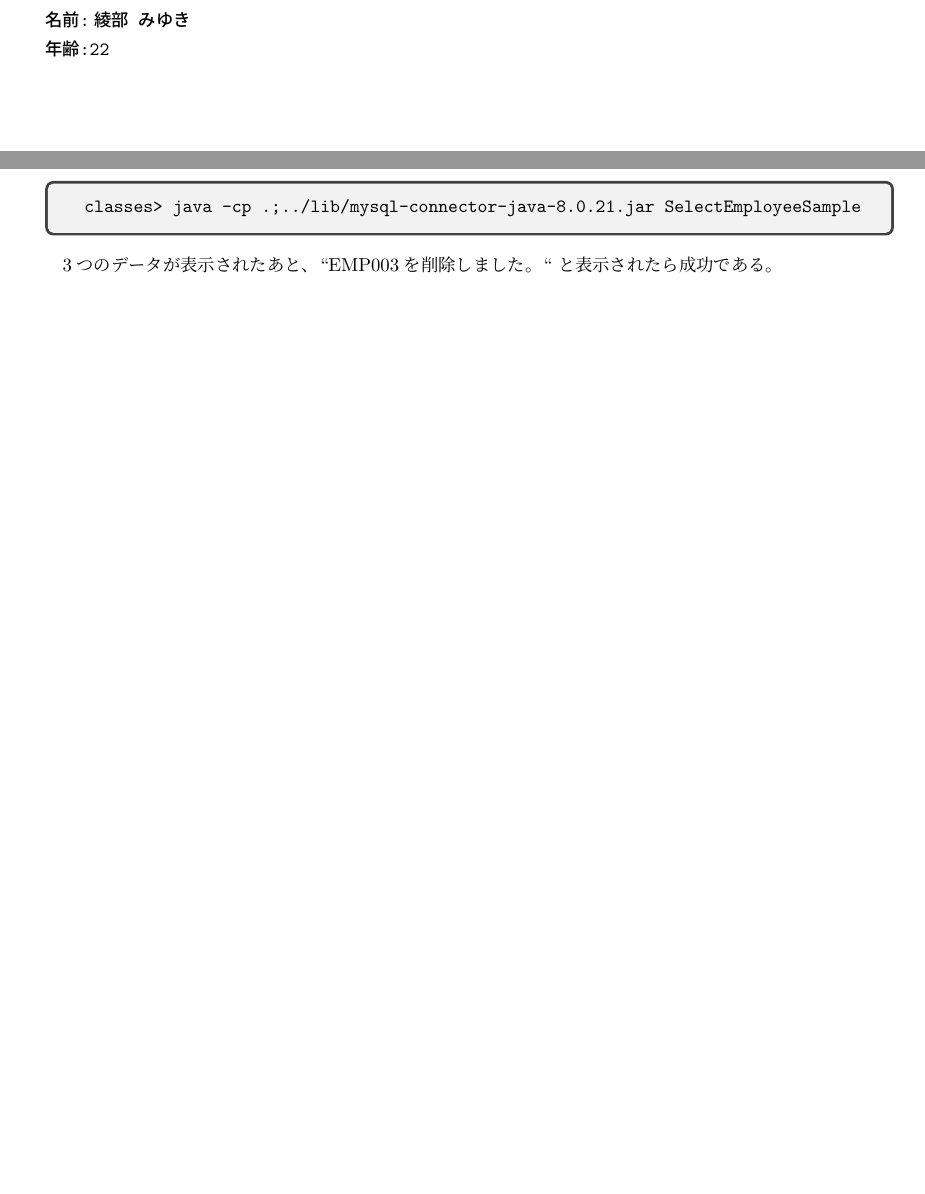
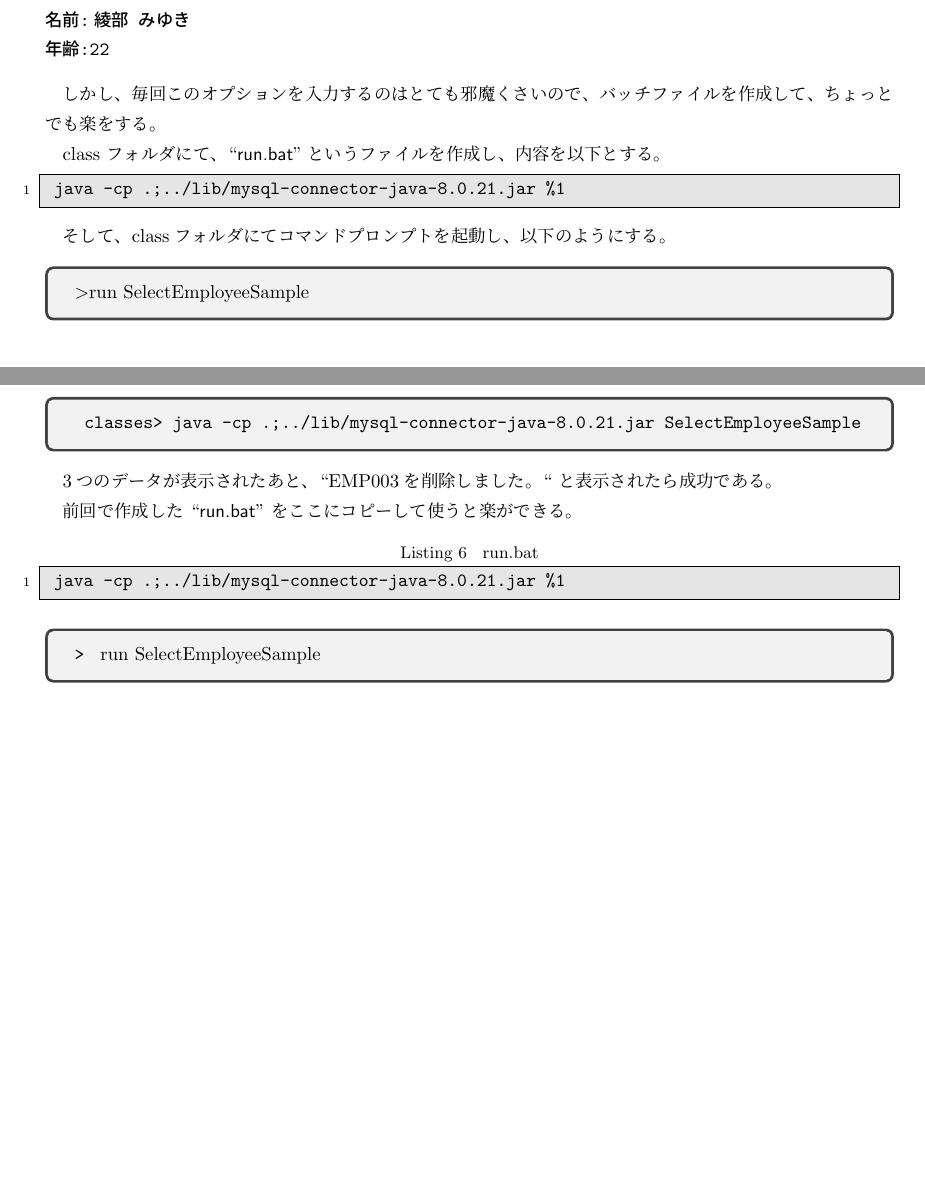
Before and after one commit to SeiichiN/sukkiri-jdbc-mysql, a LaTeX document (tex/main.tex, which reads tex/tex3.tex, tex/tex4.tex): two parts of pages 9 and 13 of 13, joined at a grey line, cut so that both start at the same text, the shorter picture padded with empty space. Compiled offline with pLaTeX and dvipdfmx.

Commit message:
tex3 tex4 modified.

```diff
--- a/tex/tex3.tex
+++ b/tex/tex3.tex
@@ -120,8 +120,22 @@ ID:EMP002
 年齢:22
 \end{verbatim}
 
+しかし、毎回このオプションを入力するのはとても邪魔くさいので、バッチファイルを作成して、
+ちょっとでも楽をする。
+
+class フォルダにて、``\textsf{run.bat}''というファイルを作成し、内容を以下とする。
+
+\begin{lstlisting}
+ java -cp .;../lib/mysql-connector-java-8.0.21.jar %1
+\end{lstlisting}
+
+そして、classフォルダにてコマンドプロンプトを起動し、以下のようにする。
+
+\begin{tcolorbox}
+ \textgreater run SelectEmployeeSample
+\end{tcolorbox}
 
 
 \include{end}
 
-%% 修正時刻： Sat May  2 16:26:44 2020
+%% 修正時刻： Mon Jul 27 06:45:15 2020
--- a/tex/tex4.tex
+++ b/tex/tex4.tex
@@ -192,8 +192,16 @@ mysql> select * from employee;
 
 3つのデータが表示されたあと、``EMP003を削除しました。`` と表示されたら成功である。
 
+前回で作成した ``\textsf{run.bat}'' をここにコピーして使うと楽ができる。
 
+\begin{lstlisting}[caption=run.bat]
+ java -cp .;../lib/mysql-connector-java-8.0.21.jar %1
+\end{lstlisting}
+
+\begin{tcolorbox}
+\verb!> ! run SelectEmployeeSample
+\end{tcolorbox}
 
 \include{end}
 
-%% 修正時刻： Sat May  2 16:26:44 2020
+%% 修正時刻： Mon Jul 27 07:00:25 2020
```
Also changed, not shown: tex/main.pdf, 3 other files.
